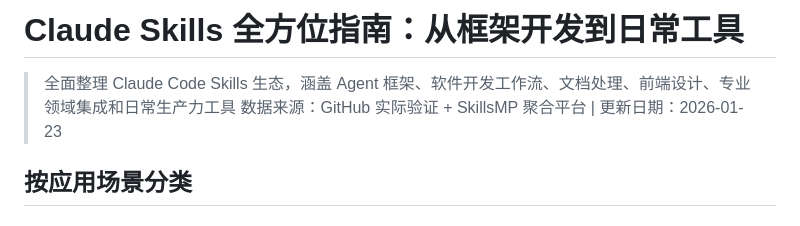
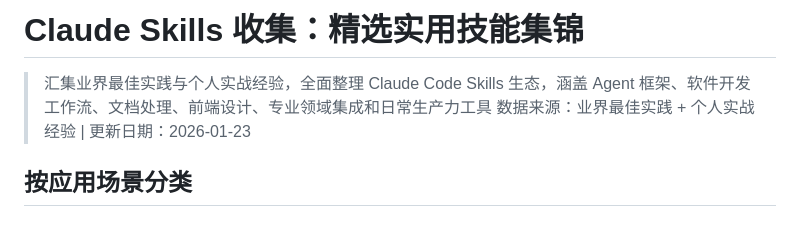
Before and after one commit to maxzyma/articlewrite, a Markdown page: skills/skills-comprehensive-classification-2026.md, the part around the change. GitHub-like rendering.

Commit message:
refactor: 更新标题为"Claude Skills 收集"并修改数据来源
- 标题改为"Claude Skills 收集：精选实用技能集锦"
- 头部和尾部的数据来源都改为"业界最佳实践 + 个人实战经验"

```diff
--- a/skills/skills-comprehensive-classification-2026.md
+++ b/skills/skills-comprehensive-classification-2026.md
@@ -1,7 +1,7 @@
-# Claude Skills 全方位指南：从框架开发到日常工具
+# Claude Skills 收集：精选实用技能集锦
 
-> 全面整理 Claude Code Skills 生态，涵盖 Agent 框架、软件开发工作流、文档处理、前端设计、专业领域集成和日常生产力工具
-> 数据来源：GitHub 实际验证 + SkillsMP 聚合平台 | 更新日期：2026-01-23
+> 汇集业界最佳实践与个人实战经验，全面整理 Claude Code Skills 生态，涵盖 Agent 框架、软件开发工作流、文档处理、前端设计、专业领域集成和日常生产力工具
+> 数据来源：业界最佳实践 + 个人实战经验 | 更新日期：2026-01-23
 
 ## 按应用场景分类
 
```
